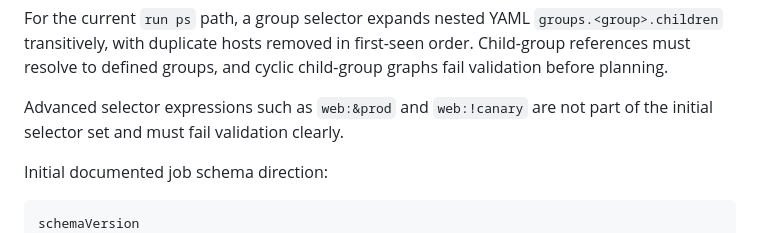
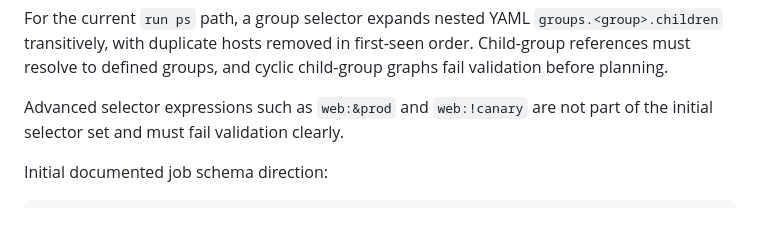
Before and after one commit to Kmac907/Dispatch, a Markdown page: docs/cli-design.md, the part around the change. Drawn GitHub-style.

Commit message:
Align job schema design fields

````diff
--- a/docs/cli-design.md
+++ b/docs/cli-design.md
@@ -208,7 +208,6 @@ Advanced selector expressions such as `web:&prod` and `web:!canary` are not part
 Initial documented job schema direction:
 
 ```text
-schemaVersion
 name
 description
 hosts
````
